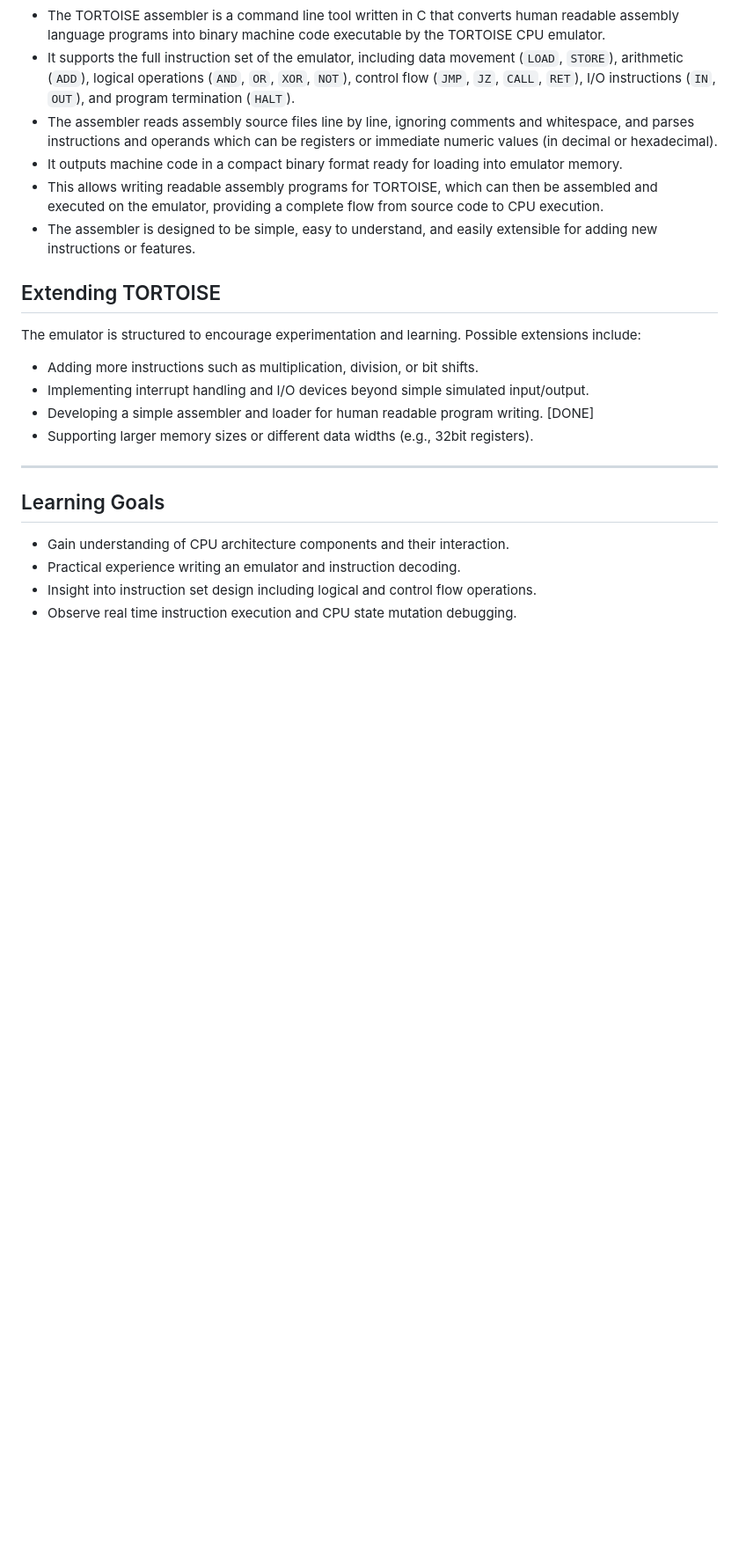
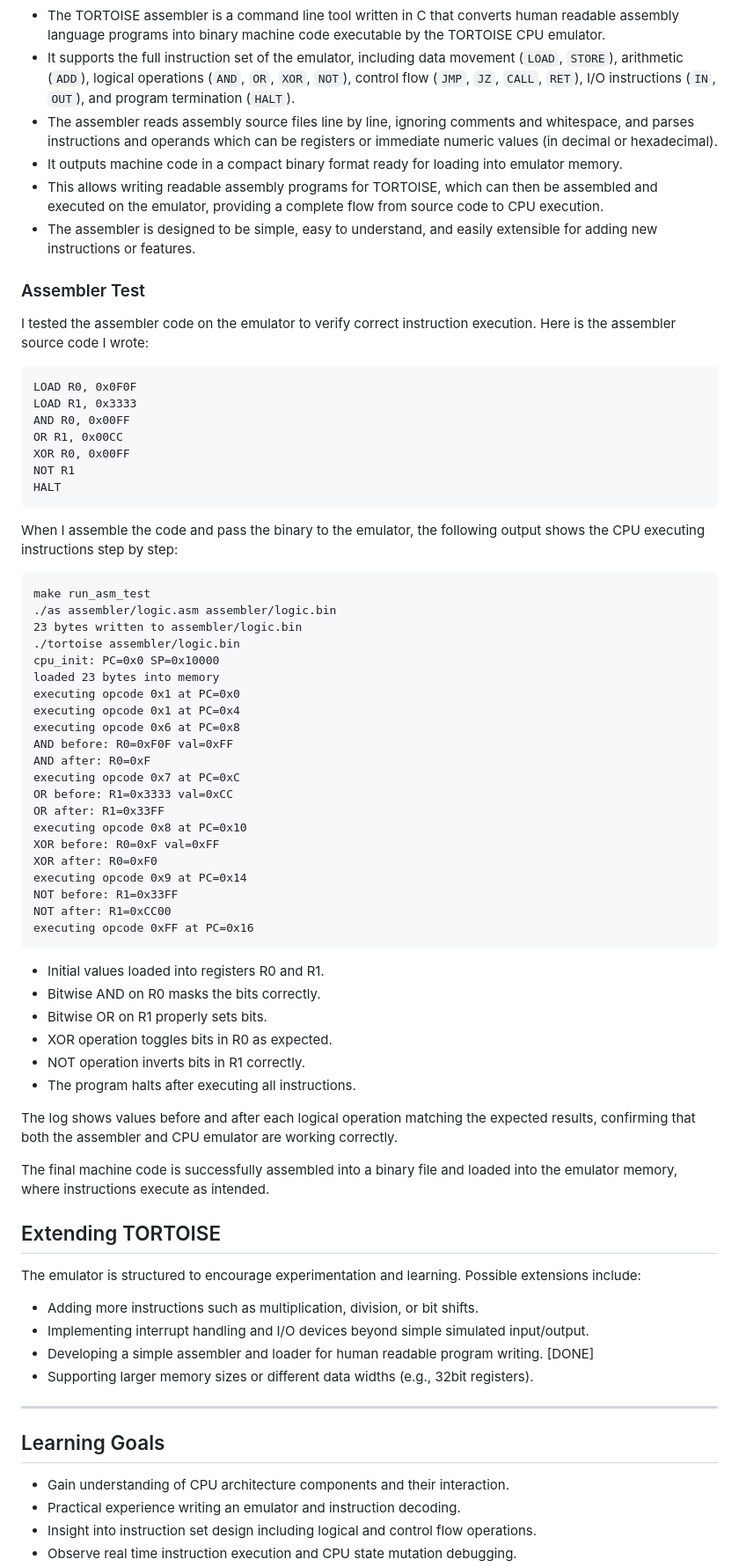
Before and after one commit to gaidardzhiev/tortoise, a Markdown page: readme.md, the part around the change. Shown at 88% size. Drawn GitHub-style; blank space fills up the shorter version.

Commit message:
Tue Aug 26 09:26:26 AM UTC 2025

````diff
--- a/readme.md
+++ b/readme.md
@@ -110,6 +110,57 @@ make run_asm_test
 - This allows writing readable assembly programs for TORTOISE, which can then be assembled and executed on the emulator, providing a complete flow from source code to CPU execution.
 - The assembler is designed to be simple, easy to understand, and easily extensible for adding new instructions or features.
 
+### Assembler Test
+
+I tested the assembler code on the emulator to verify correct instruction execution. Here is the assembler source code I wrote:
+```
+LOAD R0, 0x0F0F
+LOAD R1, 0x3333
+AND R0, 0x00FF
+OR R1, 0x00CC
+XOR R0, 0x00FF
+NOT R1
+HALT
+```
+
+When I assemble the code and pass the binary to the emulator, the following output shows the CPU executing instructions step by step:
+```
+make run_asm_test
+./as assembler/logic.asm assembler/logic.bin
+23 bytes written to assembler/logic.bin
+./tortoise assembler/logic.bin
+cpu_init: PC=0x0 SP=0x10000
+loaded 23 bytes into memory
+executing opcode 0x1 at PC=0x0
+executing opcode 0x1 at PC=0x4
+executing opcode 0x6 at PC=0x8
+AND before: R0=0xF0F val=0xFF
+AND after: R0=0xF
+executing opcode 0x7 at PC=0xC
+OR before: R1=0x3333 val=0xCC
+OR after: R1=0x33FF
+executing opcode 0x8 at PC=0x10
+XOR before: R0=0xF val=0xFF
+XOR after: R0=0xF0
+executing opcode 0x9 at PC=0x14
+NOT before: R1=0x33FF
+NOT after: R1=0xCC00
+executing opcode 0xFF at PC=0x16
+```
+
+- Initial values loaded into registers R0 and R1.
+- Bitwise AND on R0 masks the bits correctly.
+- Bitwise OR on R1 properly sets bits.
+- XOR operation toggles bits in R0 as expected.
+- NOT operation inverts bits in R1 correctly.
+- The program halts after executing all instructions.
+
+The log shows values before and after each logical operation matching the expected results, confirming that both the assembler and CPU emulator are working correctly.
+
+The final machine code is successfully assembled into a binary file and loaded into the emulator memory, where instructions execute as intended.
+
+
+
 ## Extending TORTOISE
 
 The emulator is structured to encourage experimentation and learning. Possible extensions include:
````
